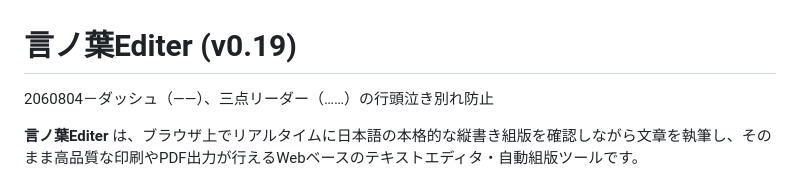
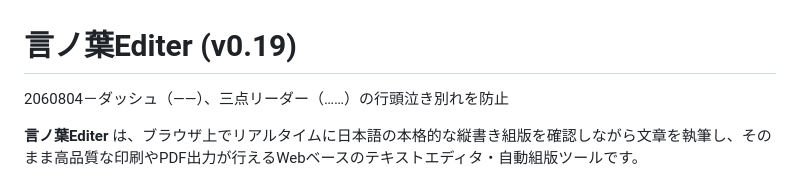
Before and after one commit to AmayoSakura/kotonoha_edit, a Markdown page: README.md, the part around the change. Drawn GitHub-style.

Commit message:
微調整

```diff
--- a/README.md
+++ b/README.md
@@ -1,6 +1,6 @@
 # 言ノ葉Editer (v0.19)
 
-2060804－ダッシュ（――）、三点リーダー（……）の行頭泣き別れ防止
+2060804－ダッシュ（――）、三点リーダー（……）の行頭泣き別れを防止
 
 **言ノ葉Editer** は、ブラウザ上でリアルタイムに日本語の本格的な縦書き組版を確認しながら文章を執筆し、そのまま高品質な印刷やPDF出力が行えるWebベースのテキストエディタ・自動組版ツールです。
 
```
